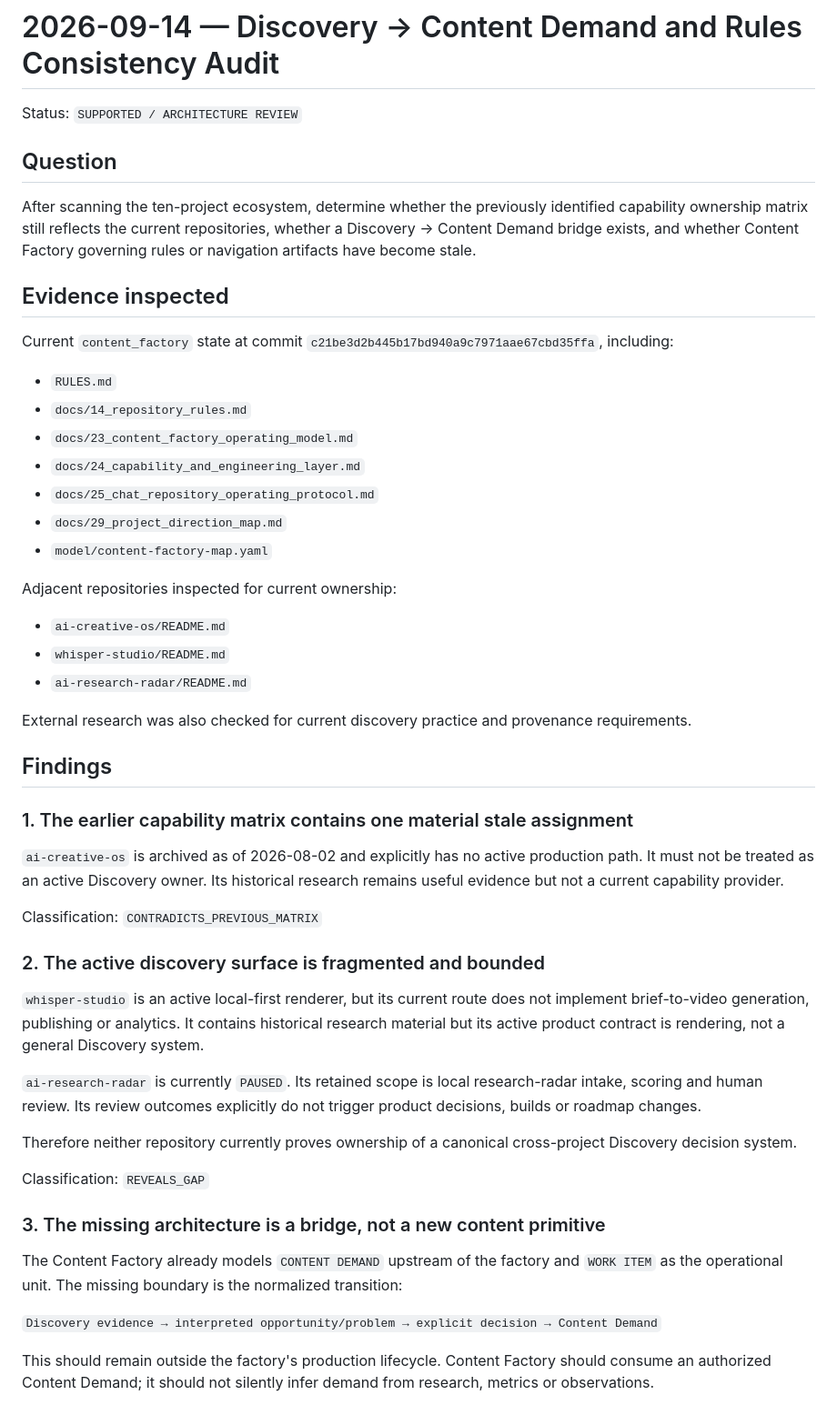
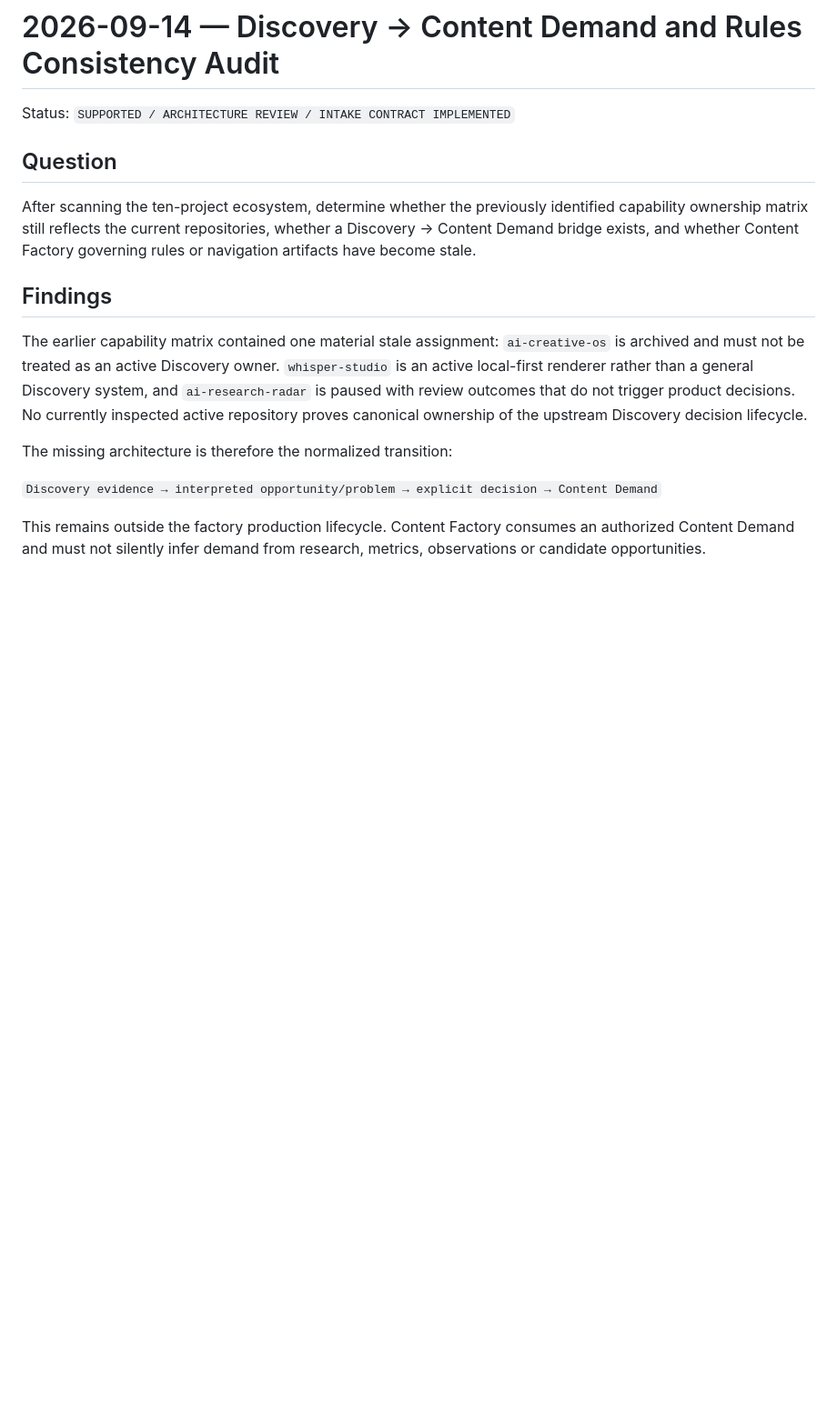
Before and after one commit to sebastiansayama-boop/content_factory, a Markdown page: 10_records/2026-09-14-discovery-demand-and-rules-audit.md, the part around one of its changes. Shown at 91% size. Drawn GitHub-style; blank space fills up the shorter version.

```diff
--- a/10_records/2026-09-14-discovery-demand-and-rules-audit.md
+++ b/10_records/2026-09-14-discovery-demand-and-rules-audit.md
@@ -1,54 +1,18 @@
 # 2026-09-14 — Discovery → Content Demand and Rules Consistency Audit
 
-Status: `SUPPORTED / ARCHITECTURE REVIEW`
+Status: `SUPPORTED / ARCHITECTURE REVIEW / INTAKE CONTRACT IMPLEMENTED`
 
 ## Question
 
 After scanning the ten-project ecosystem, determine whether the previously identified capability ownership matrix still reflects the current repositories, whether a Discovery → Content Demand bridge exists, and whether Content Factory governing rules or navigation artifacts have become stale.
 
-## Evidence inspected
-
-Current `content_factory` state at commit `c21be3d2b445b17bd940a9c7971aae67cbd35ffa`, including:
-
-- `RULES.md`
-- `docs/14_repository_rules.md`
-- `docs/23_content_factory_operating_model.md`
-- `docs/24_capability_and_engineering_layer.md`
-- `docs/25_chat_repository_operating_protocol.md`
-- `docs/29_project_direction_map.md`
-- `model/content-factory-map.yaml`
-
-Adjacent repositories inspected for current ownership:
-
-- `ai-creative-os/README.md`
-- `whisper-studio/README.md`
-- `ai-research-radar/README.md`
-
-External research was also checked for current discovery practice and provenance requirements.
-
 ## Findings
 
-### 1. The earlier capability matrix contains one material stale assignment
+The earlier capability matrix contained one material stale assignment: `ai-creative-os` is archived and must not be treated as an active Discovery owner. `whisper-studio` is an active local-first renderer rather than a general Discovery system, and `ai-research-radar` is paused with review outcomes that do not trigger product decisions. No currently inspected active repository proves canonical ownership of the upstream Discovery decision lifecycle.
 
-`ai-creative-os` is archived as of 2026-08-02 and explicitly has no active production path. It must not be treated as an active Discovery owner. Its historical research remains useful evidence but not a current capability provider.
-
-Classification: `CONTRADICTS_PREVIOUS_MATRIX`
-
-### 2. The active discovery surface is fragmented and bounded
-
-`whisper-studio` is an active local-first renderer, but its current route does not implement brief-to-video generation, publishing or analytics. It contains historical research material but its active product contract is rendering, not a general Discovery system.
-
-`ai-research-radar` is currently `PAUSED`. Its retained scope is local research-radar intake, scoring and human review. Its review outcomes explicitly do not trigger product decisions, builds or roadmap changes.
-
-Therefore neither repository currently proves ownership of a canonical cross-project Discovery decision system.
-
-Classification: `REVEALS_GAP`
-
-### 3. The missing architecture is a bridge, not a new content primitive
-
-The Content Factory already models `CONTENT DEMAND` upstream of the factory and `WORK ITEM` as the operational unit. The missing boundary is the normalized transition:
+The missing architecture is therefore the normalized transition:
 
 `Discovery evidence → interpreted opportunity/problem → explicit decision → Content Demand`
 
-This should remain outside the factory's production lifecycle. Content Factory should consume an authorized Content Demand; it should not silently infer demand from research, metrics or observations.
+This remains outside the factory production lifecycle. Content Factory consumes an authorized Content Demand and must not silently infer demand from research, metrics, observations or candidate opportunities.
 
```
Also changed, not shown: other parts of 10_records/2026-09-14-discovery-demand-and-rules-audit.md (+21 -55 lines).
